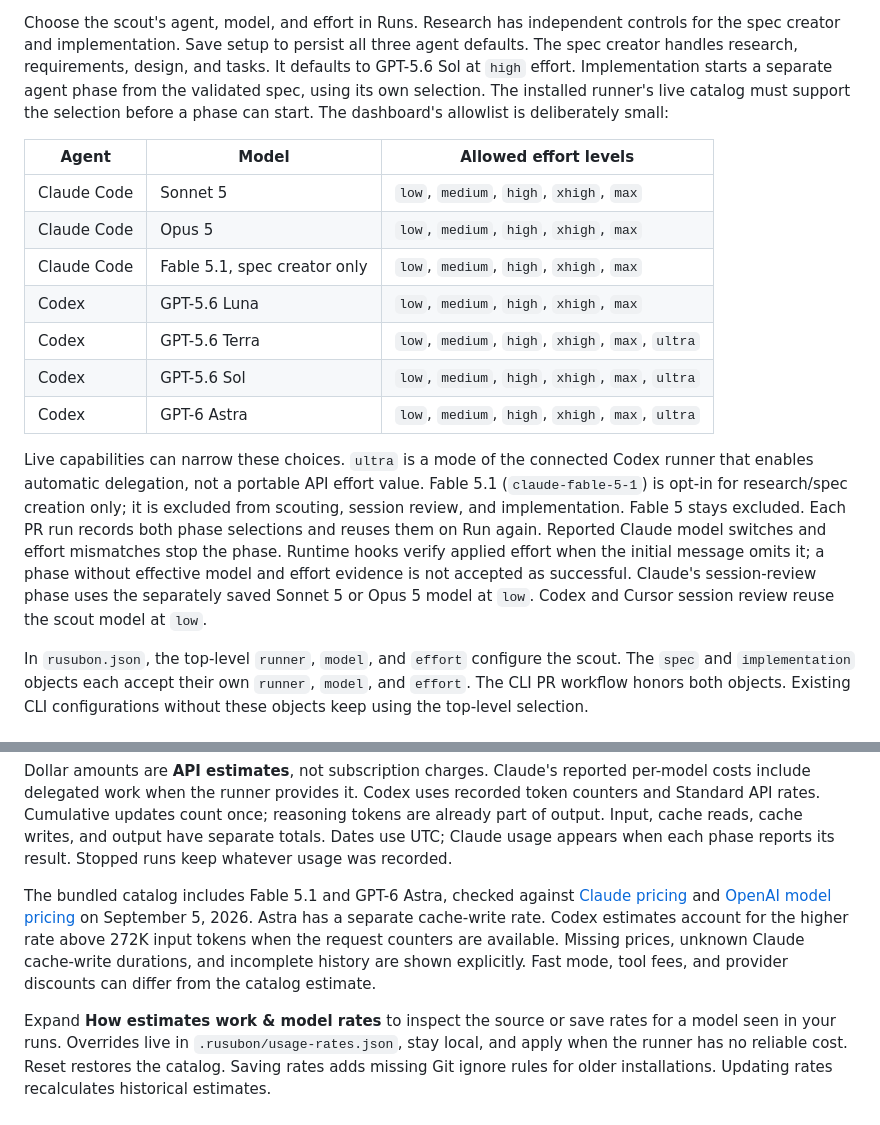
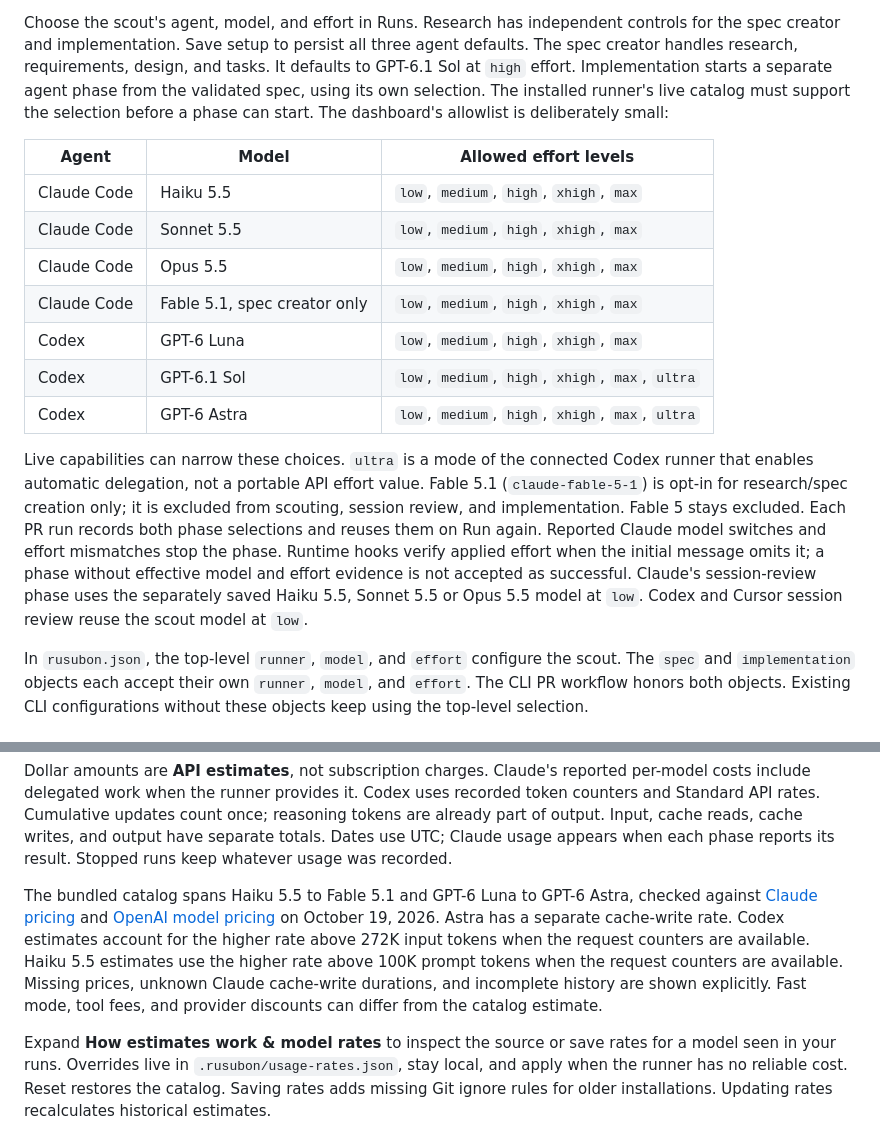
Before and after one commit to VXNCXNX/Rusubon, a Markdown page: README.md, 2 parts joined by grey strips. Rendered like a GitHub page.

Commit message:
docs(readme): list the new model lineup
The pricing paragraph names the catalog span, the October 19, 2026 check, the GPT-6.1 Sol rate page and the Haiku 5.5 tier above 100K prompt tokens.

```diff
--- a/README.md
+++ b/README.md
@@ -145,19 +145,19 @@ Choose the scout's agent, model, and effort in Runs. Research has independent
 controls for the spec creator and implementation. Save setup to persist all
 three agent defaults.
 The spec creator handles research, requirements, design, and tasks. It defaults
-to GPT-5.6 Sol at `high` effort. Implementation starts a separate agent phase
+to GPT-6.1 Sol at `high` effort. Implementation starts a separate agent phase
 from the validated spec, using its own selection. The installed runner's live
 catalog must support the selection before a phase can start. The dashboard's
 allowlist is deliberately small:
 
 | Agent | Model | Allowed effort levels |
 | --- | --- | --- |
-| Claude Code | Sonnet 5 | `low`, `medium`, `high`, `xhigh`, `max` |
-| Claude Code | Opus 5 | `low`, `medium`, `high`, `xhigh`, `max` |
+| Claude Code | Haiku 5.5 | `low`, `medium`, `high`, `xhigh`, `max` |
+| Claude Code | Sonnet 5.5 | `low`, `medium`, `high`, `xhigh`, `max` |
+| Claude Code | Opus 5.5 | `low`, `medium`, `high`, `xhigh`, `max` |
 | Claude Code | Fable 5.1, spec creator only | `low`, `medium`, `high`, `xhigh`, `max` |
-| Codex | GPT-5.6 Luna | `low`, `medium`, `high`, `xhigh`, `max` |
-| Codex | GPT-5.6 Terra | `low`, `medium`, `high`, `xhigh`, `max`, `ultra` |
-| Codex | GPT-5.6 Sol | `low`, `medium`, `high`, `xhigh`, `max`, `ultra` |
+| Codex | GPT-6 Luna | `low`, `medium`, `high`, `xhigh`, `max` |
+| Codex | GPT-6.1 Sol | `low`, `medium`, `high`, `xhigh`, `max`, `ultra` |
 | Codex | GPT-6 Astra | `low`, `medium`, `high`, `xhigh`, `max`, `ultra` |
 
 Live capabilities can narrow these choices. `ultra` is a mode of the connected
@@ -168,8 +168,8 @@ excluded. Each PR run records both phase selections and reuses them on Run again
 Reported Claude model switches and effort mismatches stop the phase. Runtime
 hooks verify applied effort when the initial message omits it; a phase without
 effective model and effort evidence is not accepted as successful.
-Claude's session-review phase uses the separately saved Sonnet 5 or
-Opus 5 model at `low`. Codex and Cursor session review reuse the scout
+Claude's session-review phase uses the separately saved Haiku 5.5, Sonnet 5.5
+or Opus 5.5 model at `low`. Codex and Cursor session review reuse the scout
 model at `low`.
 
 In `rusubon.json`, the top-level `runner`, `model`, and `effort` configure the
@@ -243,14 +243,16 @@ reasoning tokens are already part of output. Input, cache reads, cache writes,
 and output have separate totals. Dates use UTC; Claude usage appears when each
 phase reports its result. Stopped runs keep whatever usage was recorded.
 
-The bundled catalog includes Fable 5.1 and GPT-6 Astra, checked against
+The bundled catalog spans Haiku 5.5 to Fable 5.1 and GPT-6 Luna to GPT-6
+Astra, checked against
 [Claude pricing](https://platform.claude.com/docs/en/about-claude/pricing) and
-[OpenAI model pricing](https://developers.openai.com/api/docs/models/gpt-6-astra)
-on September 5, 2026. Astra has a separate cache-write rate. Codex estimates
+[OpenAI model pricing](https://developers.openai.com/api/docs/models/gpt-6.1-sol)
+on October 19, 2026. Astra has a separate cache-write rate. Codex estimates
 account for the higher rate above 272K input tokens when the request counters
-are available. Missing prices, unknown Claude cache-write durations, and
-incomplete history are shown explicitly. Fast mode, tool fees, and provider
-discounts can differ from the catalog estimate.
+are available. Haiku 5.5 estimates use the higher rate above 100K prompt tokens
+when the request counters are available. Missing prices, unknown Claude
+cache-write durations, and incomplete history are shown explicitly. Fast mode,
+tool fees, and provider discounts can differ from the catalog estimate.
 
 Expand **How estimates work & model rates** to inspect the source or save rates
 for a model seen in your runs. Overrides live in `.rusubon/usage-rates.json`,
```
